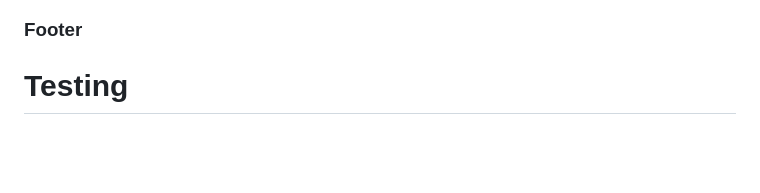
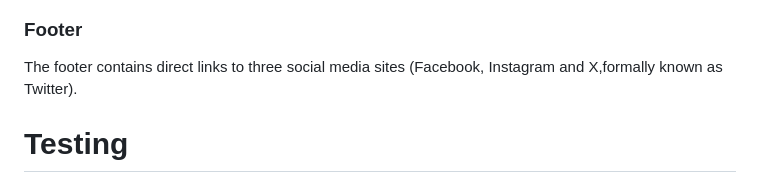
Before and after one commit to nataliatesarova/project-four, a Markdown page: README.md, the part around the change. Drawn GitHub-style; blank space fills up the shorter version.

Commit message:
Add footer to readme

```diff
--- a/README.md
+++ b/README.md
@@ -167,7 +167,7 @@ Once the comment has been checked and approved by the admin it will be visible.
 
 
 ### Footer
-
+The footer contains direct links to three social media sites (Facebook, Instagram and X,formally known as Twitter).
 
 
 # Testing
```
